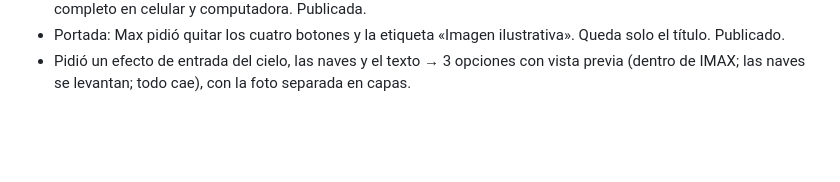
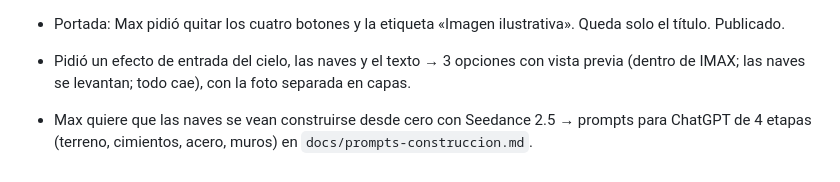
Before and after one commit to maxmarqueza/iMAX, a Markdown page: docs/BITACORA.md, the part around the change. GitHub-like rendering; blank space fills up the shorter version.

Commit message:
Prompts para las etapas de obra de la portada
Co-Authored-By: Claude Opus 5.5 <noreply@anthropic.com>

```diff
--- a/docs/BITACORA.md
+++ b/docs/BITACORA.md
@@ -131,3 +131,5 @@ Las citas entre comillas son palabras de Max.
 - Celular: eligió la C con su imagen (título arriba a la derecha, botones abajo). Pidió máxima calidad: portada en 4K completo en celular y computadora. Publicada.
 - Portada: Max pidió quitar los cuatro botones y la etiqueta «Imagen ilustrativa». Queda solo el título. Publicado.
 - Pidió un efecto de entrada del cielo, las naves y el texto → 3 opciones con vista previa (dentro de IMAX; las naves se levantan; todo cae), con la foto separada en capas.
+
+- Max quiere que las naves se vean construirse desde cero con Seedance 2.5 → prompts para ChatGPT de 4 etapas (terreno, cimientos, acero, muros) en `docs/prompts-construccion.md`.
```
Also changed, not shown: docs/prompts-construccion.md (added, +37 -0 lines).
